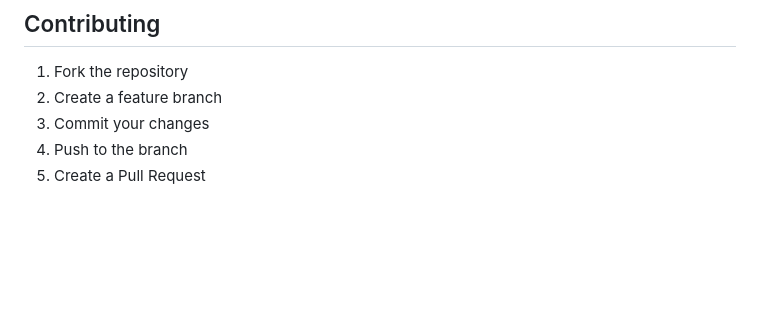
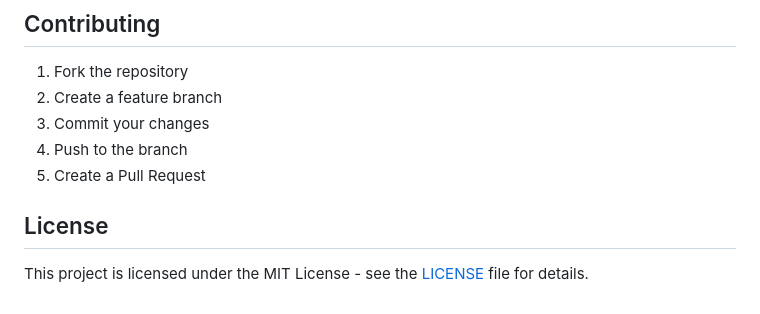
Before and after one commit to lucifron28/AkbayMed_User, a Markdown page: README.md, the part around the change. GitHub-like rendering; blank space fills up the shorter version.

```diff
--- a/README.md
+++ b/README.md
@@ -752,3 +752,7 @@ CREATE POLICY "Users can delete their own avatars"
 3. Commit your changes
 4. Push to the branch
 5. Create a Pull Request
+
+## License
+
+This project is licensed under the MIT License - see the [LICENSE](LICENSE) file for details.
```
